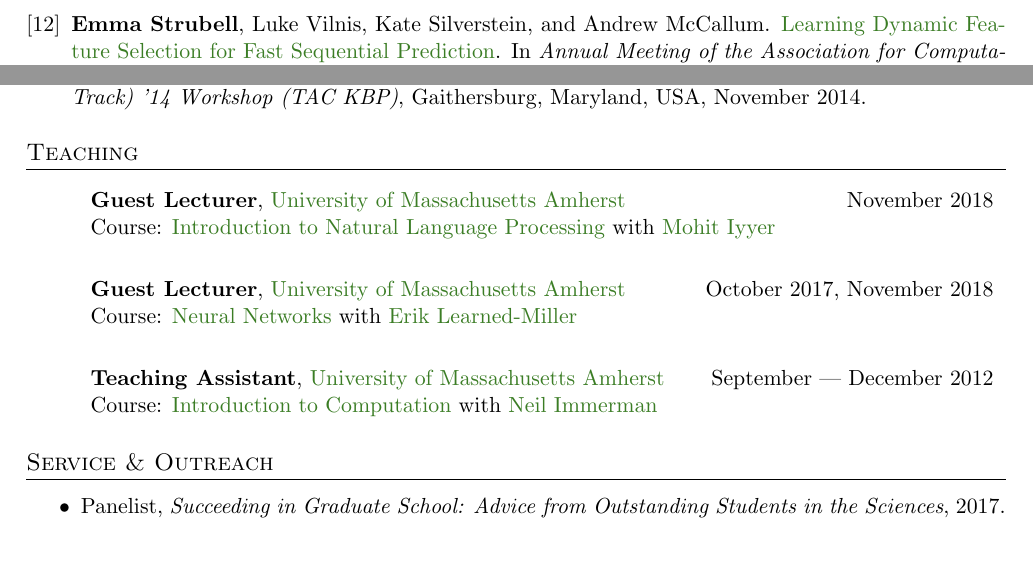
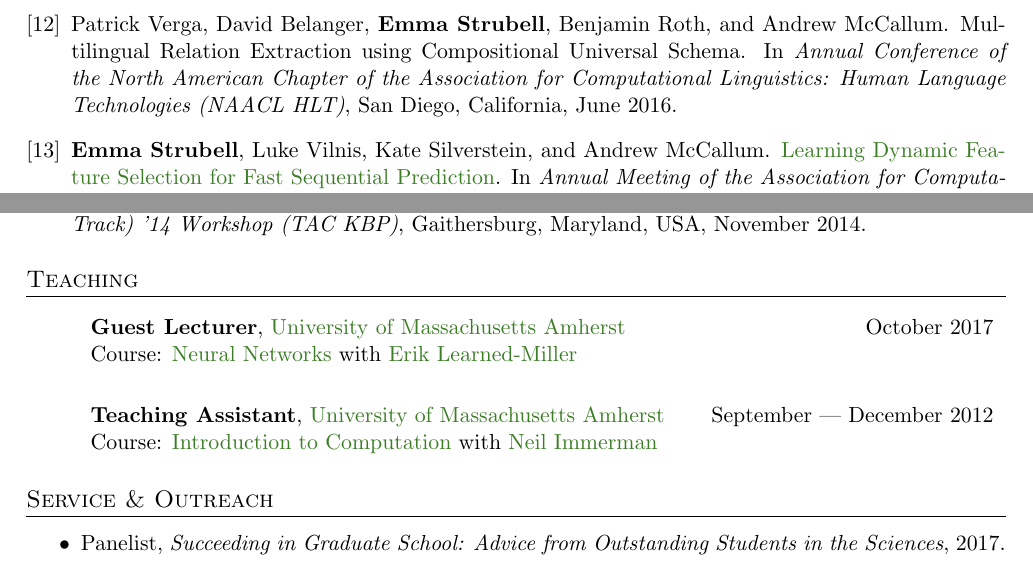
Before and after one commit to strubell/cv, a LaTeX CV (cv.tex, which reads publications.bib): two parts of page 3 of 4, joined at a grey line, cut at the place of the change. Compiled offline with pdfLaTeX; an older LaTeX class or package is replaced by its successor.

Commit message:
add naacl pub

```diff
--- a/cv.tex
+++ b/cv.tex
@@ -91,12 +91,7 @@
 \section{Teaching}
 \employer
     {\textbf{Guest Lecturer}, \href{http://cics.umass.edu}{University of Massachusetts Amherst}}
-    {November 2018}
-    {Course: \href{https://people.cs.umass.edu/~miyyer/cs585/index.html}{Introduction to Natural Language Processing} with \href{http://cs.umass.edu/~miyyer}{Mohit Iyyer}} {http://cics.umass.edu}
-\\ \\ \\
-\employer
-    {\textbf{Guest Lecturer}, \href{http://cics.umass.edu}{University of Massachusetts Amherst}}
-    {October 2017, November 2018}
+    {October 2017}
     {Course: \href{https://compsci682.github.io/syllabus.html}{Neural Networks} with \href{http://cs.umass.edu/~elm}{Erik Learned-Miller}} {http://cics.umass.edu}
 \\ \\ \\
 \employer
--- a/publications.bib
+++ b/publications.bib
@@ -103,6 +103,15 @@
   address = {Gaithersburg, Maryland, USA}
 }
 
+@inproceedings{naacl16-verga,
+  author = {Patrick Verga and David Belanger and \textbf{Emma Strubell} and Benjamin Roth and Andrew McCallum},
+  title = {{Multilingual Relation Extraction using Compositional Universal Schema}},
+  year = {2016},
+  booktitle = {{Annual Conference of the North American Chapter of the Association for Computational Linguistics: Human Language Technologies (NAACL HLT)}},
+  month = {June},
+  address = {San Diego, California}
+}
+
 @inproceedings{acl15-strubell,
   author = {\textbf{Emma Strubell} and Luke Vilnis and Kate Silverstein and Andrew McCallum},
   title = {{\href{http://arxiv.org/abs/1511.06396v2}{Learning Dynamic Feature Selection for Fast Sequential Prediction}}},
```
Also changed, not shown: cv.pdf.
